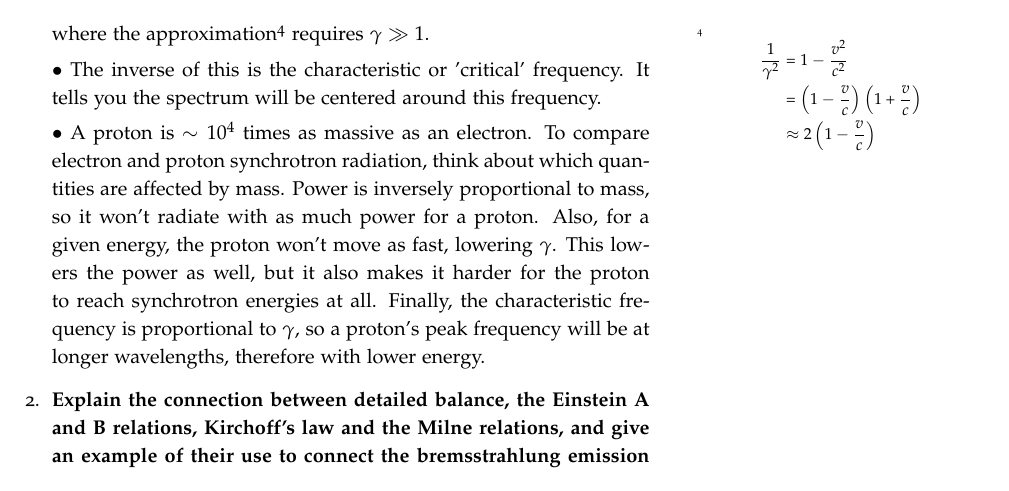
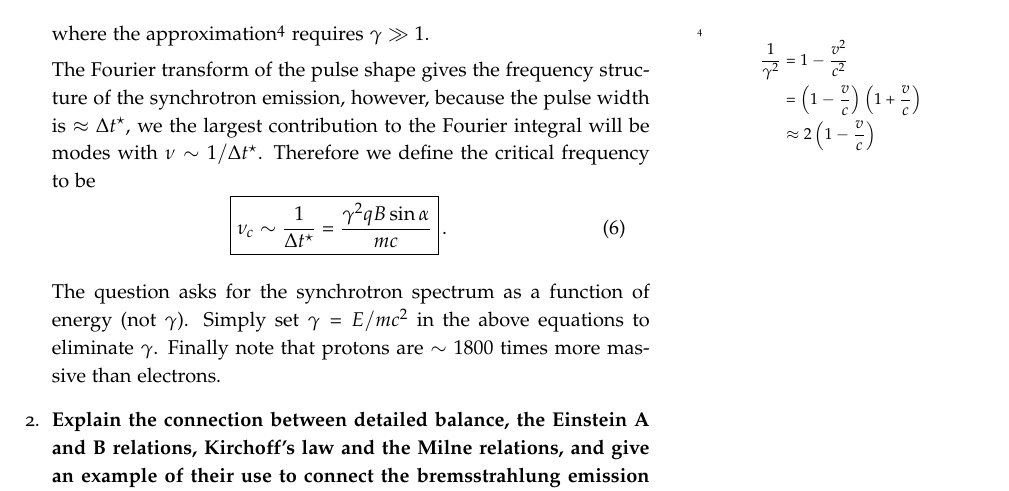
Before and after one commit to mweastwood/QualReview, a LaTeX document (review.tex, which reads radiative.tex): part of page 4 of 21, cut so that both start at the same text. Compiled offline with pdfLaTeX.

Commit message:
Tided up synchrotron a little more

```diff
--- a/radiative.tex
+++ b/radiative.tex
@@ -93,9 +93,17 @@ Remember guys, there's nothing funny about neutrinos.
         \end{dmath*}
       } requires $\gamma \gg 1$.
 
-      $\bullet$ The inverse of this is the characteristic or 'critical' frequency. It tells you the spectrum will be centered around this frequency.
+      The Fourier transform of the pulse shape gives the frequency structure of the synchrotron
+      emission, however, because the pulse width is $\approx\Delta t^\star$, we the largest
+      contribution to the Fourier integral will be modes with $\nu\sim1/\Delta t^\star$.
+      Therefore we define the critical frequency to be
+      \begin{dmath}\boxed{
+        \nu_c \sim \frac{1}{\Delta t^\star} \nolinebreak=\nolinebreak \frac{\gamma^2 qB\sin\alpha}{mc}
+      }\end{dmath}.
 
-      $\bullet$ A proton is $\sim10^{4}$ times as massive as an electron. To compare electron and proton synchrotron radiation, think about which quantities are affected by mass. Power is inversely proportional to mass, so it won't radiate with as much power for a proton. Also, for a given energy, the proton won't move as fast, lowering $\gamma$. This lowers the power as well, but it also makes it harder for the proton to reach synchrotron energies at all. Finally, the characteristic frequency is proportional to $\gamma$, so a proton's peak frequency will be at longer wavelengths, therefore with lower energy.
+      The question asks for the synchrotron spectrum as a function of energy (not $\gamma$).
+      Simply set $\gamma = E/mc^2$ in the above equations to eliminate $\gamma$.  Finally note
+      that protons are $\sim 1800$ times more massive than electrons.
 
 \item \textbf{Explain the connection between detailed balance, the Einstein A and B relations,
       Kirchoff's law and the Milne relations, and give an example of their use to connect the
```
